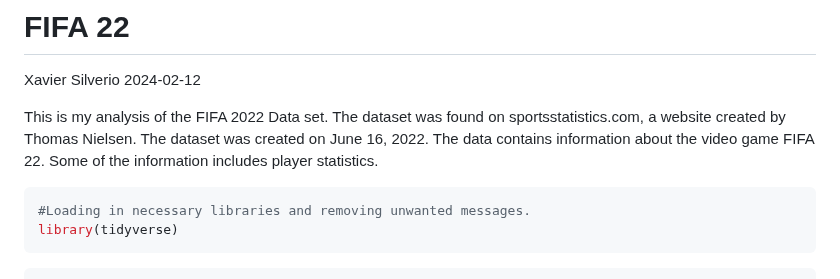
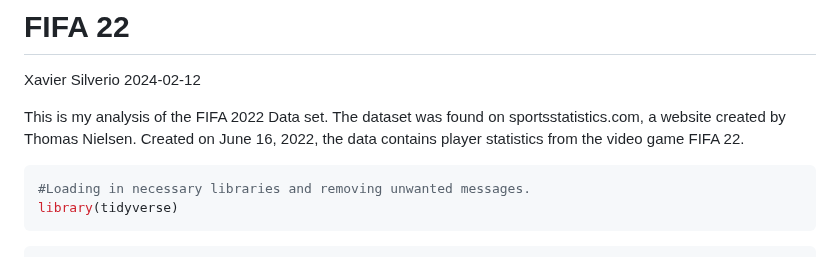
Before and after one commit to xcsilverio7/FIFA-22-Data-Analysis, a Markdown page: FIFA.md, the part around the change. Rendered like a GitHub page.

Commit message:
Update FIFA.md
Edited intro

````diff
--- a/FIFA.md
+++ b/FIFA.md
@@ -3,10 +3,8 @@ Xavier Silverio
 2024-02-12
 
 This is my analysis of the FIFA 2022 Data set. The dataset was found on
-sportsstatistics.com, a website created by Thomas Nielsen. The dataset
-was created on June 16, 2022. The data contains information about the
-video game FIFA 22. Some of the information includes player statistics.
-
+sportsstatistics.com, a website created by Thomas Nielsen. Created on June 16, 2022,
+the data contains player statistics from the video game FIFA 22.
 ``` r
 #Loading in necessary libraries and removing unwanted messages.
 library(tidyverse)
````
